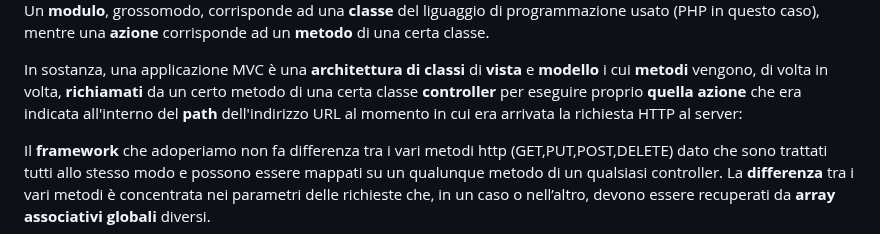
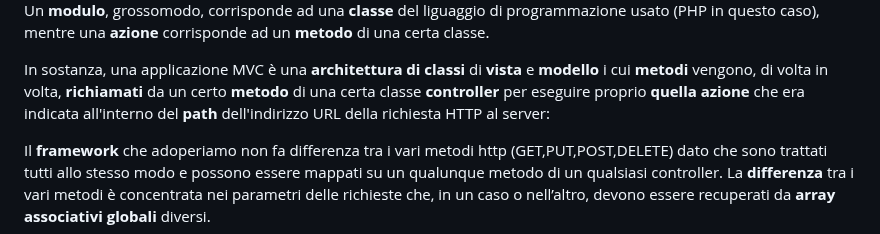
Before and after one commit to sebastianomelita/mvcphp, a Markdown page: controller.md, the part around the change. Rendered like a GitHub page.

```diff
--- a/controller.md
+++ b/controller.md
@@ -20,7 +20,7 @@ Tutte le **parti canoniche** di un indirizzo URL sono normalmente separate in **
 
 Un **modulo**, grossomodo, corrisponde ad una **classe** del liguaggio di programmazione usato (PHP in questo caso), mentre una **azione** corrisponde ad un **metodo** di una certa classe.
 
-In sostanza, una applicazione MVC è una **architettura di classi** di **vista** e **modello** i cui **metodi** vengono, di volta in volta, **richiamati** da un certo metodo di una certa classe **controller** per eseguire proprio **quella azione** che era indicata all'interno del **path** dell'indirizzo URL al momento in cui era arrivata la richiesta HTTP al server:
+In sostanza, una applicazione MVC è una **architettura di classi** di **vista** e **modello** i cui **metodi** vengono, di volta in volta, **richiamati** da un certo **metodo** di una certa classe **controller** per eseguire proprio **quella azione** che era indicata all'interno del **path** dell'indirizzo URL della richiesta HTTP al server:
 
 Il **framework** che adoperiamo non fa differenza tra i vari metodi http (GET,PUT,POST,DELETE) dato che sono trattati tutti allo stesso modo e possono essere mappati su un qualunque metodo di un qualsiasi controller.
 La **differenza** tra i vari metodi è concentrata nei parametri delle richieste che, in un caso o nell’altro, devono essere recuperati da **array associativi globali** diversi.
```
